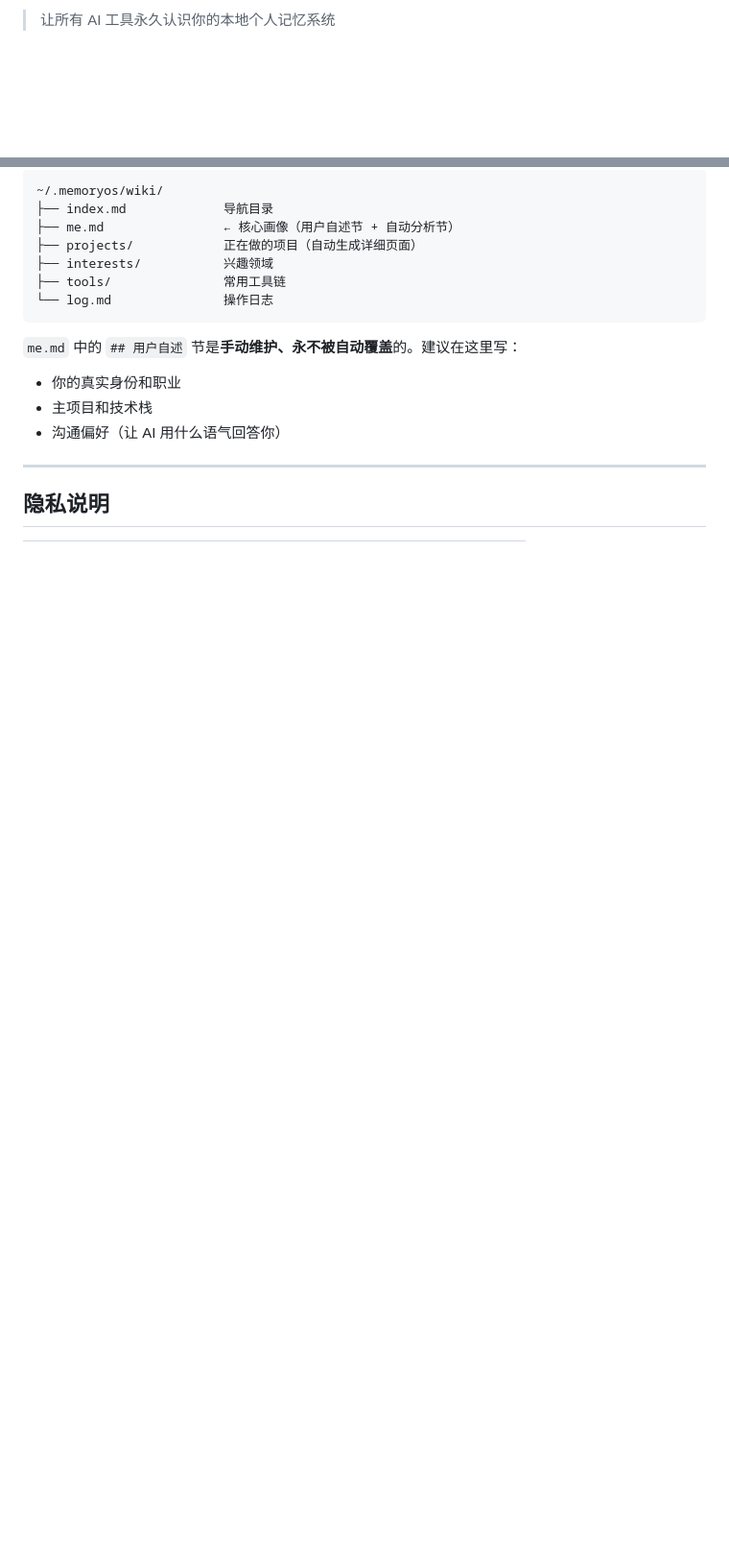
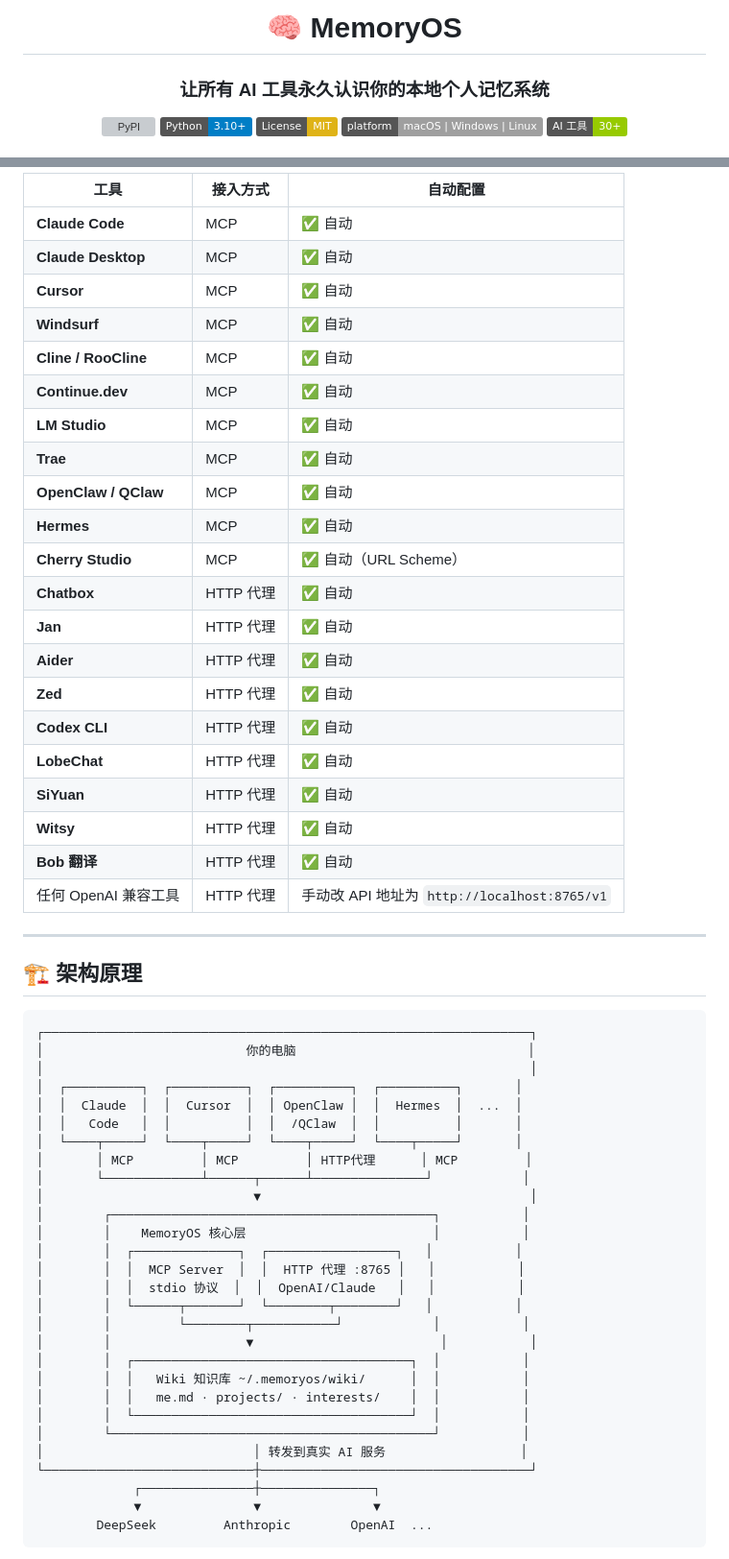
Before and after one commit to hebeiwang353-bit/personal-wiki, a Markdown page: README.md, 2 parts joined by grey strips. Shown at 96% size. Drawn GitHub-style; badges without logos; blank space fills up the shorter version; grey boxes are pictures that could not be loaded.

````diff
--- a/README.md
+++ b/README.md
@@ -2,4 +2,8 @@
 
-> 让所有 AI 工具永久认识你的本地个人记忆系统
+# 🧠 MemoryOS
 
+### 让所有 AI 工具永久认识你的本地个人记忆系统
+
+[![PyPI](https://img.shields.io/pypi/v/memoryos-personal?color=blue&label=pip)](https://pypi.org/project/memoryos-personal/)
+[![Python 3.10+](https://img.shields.io/badge/Python-3.10%2B-blue.svg)](https://www.python.org/downloads/)
 [![License: MIT](https://img.shields.io/badge/License-MIT-yellow.svg)](https://opensource.org/licenses/MIT)
@@ -196,19 +179,60 @@ memoryos scan
 
-```
-~/.memoryos/wiki/
-├── index.md             导航目录
-├── me.md                ← 核心画像（用户自述节 + 自动分析节）
-├── projects/            正在做的项目（自动生成详细页面）
-├── interests/           兴趣领域
-├── tools/               常用工具链
-└── log.md               操作日志
-```
-
-`me.md` 中的 `## 用户自述` 节是**手动维护、永不被自动覆盖**的。建议在这里写：
-- 你的真实身份和职业
-- 主项目和技术栈
-- 沟通偏好（让 AI 用什么语气回答你）
+| 工具 | 接入方式 | 自动配置 |
+|------|---------|---------|
+| **Claude Code** | MCP | ✅ 自动 |
+| **Claude Desktop** | MCP | ✅ 自动 |
+| **Cursor** | MCP | ✅ 自动 |
+| **Windsurf** | MCP | ✅ 自动 |
+| **Cline / RooCline** | MCP | ✅ 自动 |
+| **Continue.dev** | MCP | ✅ 自动 |
+| **LM Studio** | MCP | ✅ 自动 |
+| **Trae** | MCP | ✅ 自动 |
+| **OpenClaw / QClaw** | MCP | ✅ 自动 |
+| **Hermes** | MCP | ✅ 自动 |
+| **Cherry Studio** | MCP | ✅ 自动（URL Scheme） |
+| **Chatbox** | HTTP 代理 | ✅ 自动 |
+| **Jan** | HTTP 代理 | ✅ 自动 |
+| **Aider** | HTTP 代理 | ✅ 自动 |
+| **Zed** | HTTP 代理 | ✅ 自动 |
+| **Codex CLI** | HTTP 代理 | ✅ 自动 |
+| **LobeChat** | HTTP 代理 | ✅ 自动 |
+| **SiYuan** | HTTP 代理 | ✅ 自动 |
+| **Witsy** | HTTP 代理 | ✅ 自动 |
+| **Bob 翻译** | HTTP 代理 | ✅ 自动 |
+| 任何 OpenAI 兼容工具 | HTTP 代理 | 手动改 API 地址为 `http://localhost:8765/v1` |
 
 ---
 
-## 隐私说明
+## 🏗 架构原理
+
+```
+┌─────────────────────────────────────────────────────────────────┐
+│                           你的电脑                               │
+│                                                                 │
+│  ┌──────────┐  ┌──────────┐  ┌──────────┐  ┌──────────┐       │
+│  │  Claude  │  │  Cursor  │  │ OpenClaw │  │  Hermes  │  ...  │
+│  │   Code   │  │          │  │  /QClaw  │  │          │       │
+│  └────┬─────┘  └────┬─────┘  └────┬─────┘  └────┬─────┘       │
+│       │ MCP         │ MCP         │ HTTP代理      │ MCP         │
+│       └─────────────┴──────┬──────┴───────────────┘            │
+│                            ▼                                    │
+│        ┌───────────────────────────────────────────┐           │
+│        │    MemoryOS 核心层                         │           │
+│        │  ┌──────────────┐  ┌─────────────────┐   │           │
+│        │  │  MCP Server  │  │  HTTP 代理 :8765 │   │           │
+│        │  │  stdio 协议  │  │  OpenAI/Claude   │   │           │
+│        │  └──────┬───────┘  └────────┬────────┘   │           │
+│        │         └────────┬───────────┘            │           │
+│        │                  ▼                         │           │
+│        │  ┌─────────────────────────────────────┐  │           │
+│        │  │   Wiki 知识库 ~/.memoryos/wiki/      │  │           │
+│        │  │   me.md · projects/ · interests/    │  │           │
+│        │  └─────────────────────────────────────┘  │           │
+│        └───────────────────────────────────────────┘           │
+│                            │ 转发到真实 AI 服务                  │
+└────────────────────────────┼────────────────────────────────────┘
+             ┌───────────────┼───────────────┐
+             ▼               ▼               ▼
+        DeepSeek         Anthropic        OpenAI  ...
+```
+
````
Also changed, not shown: other parts of README.md (+174 -151 lines).
